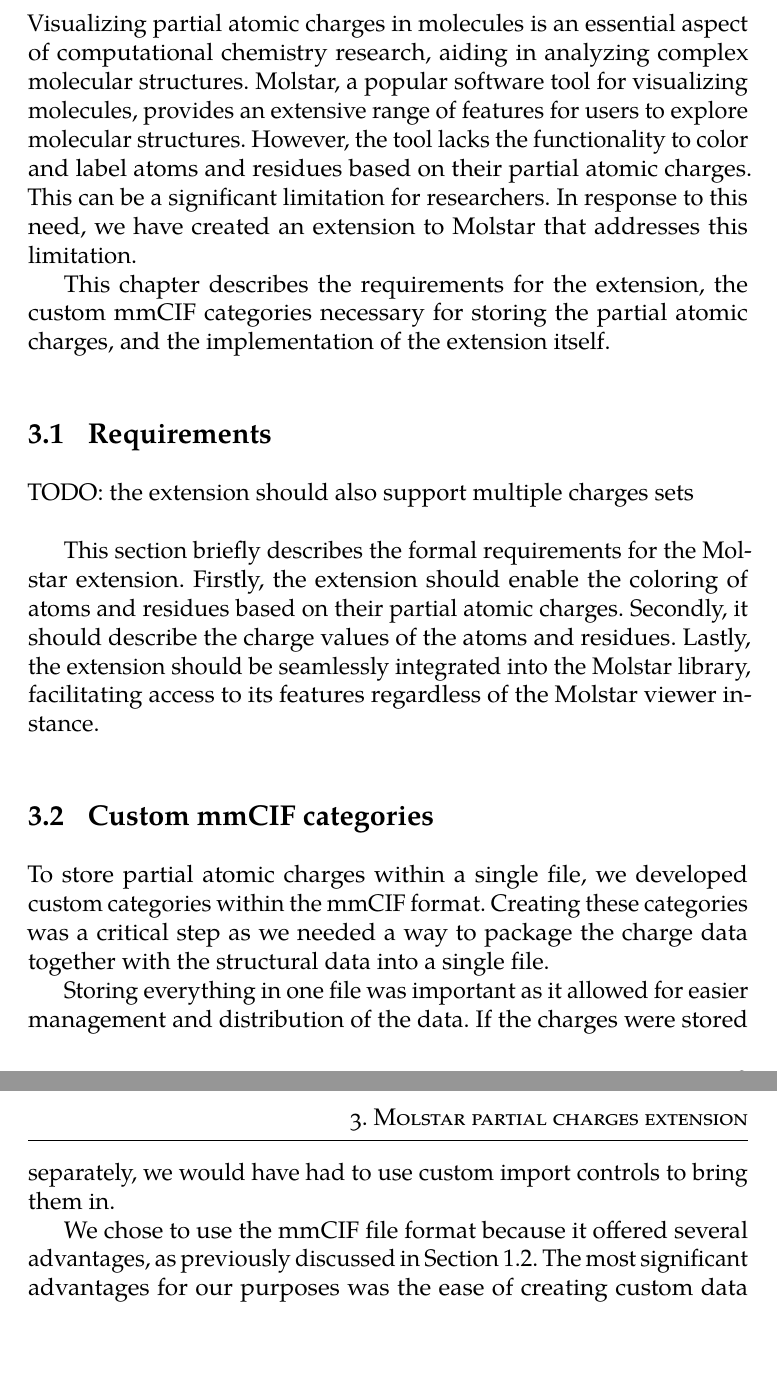
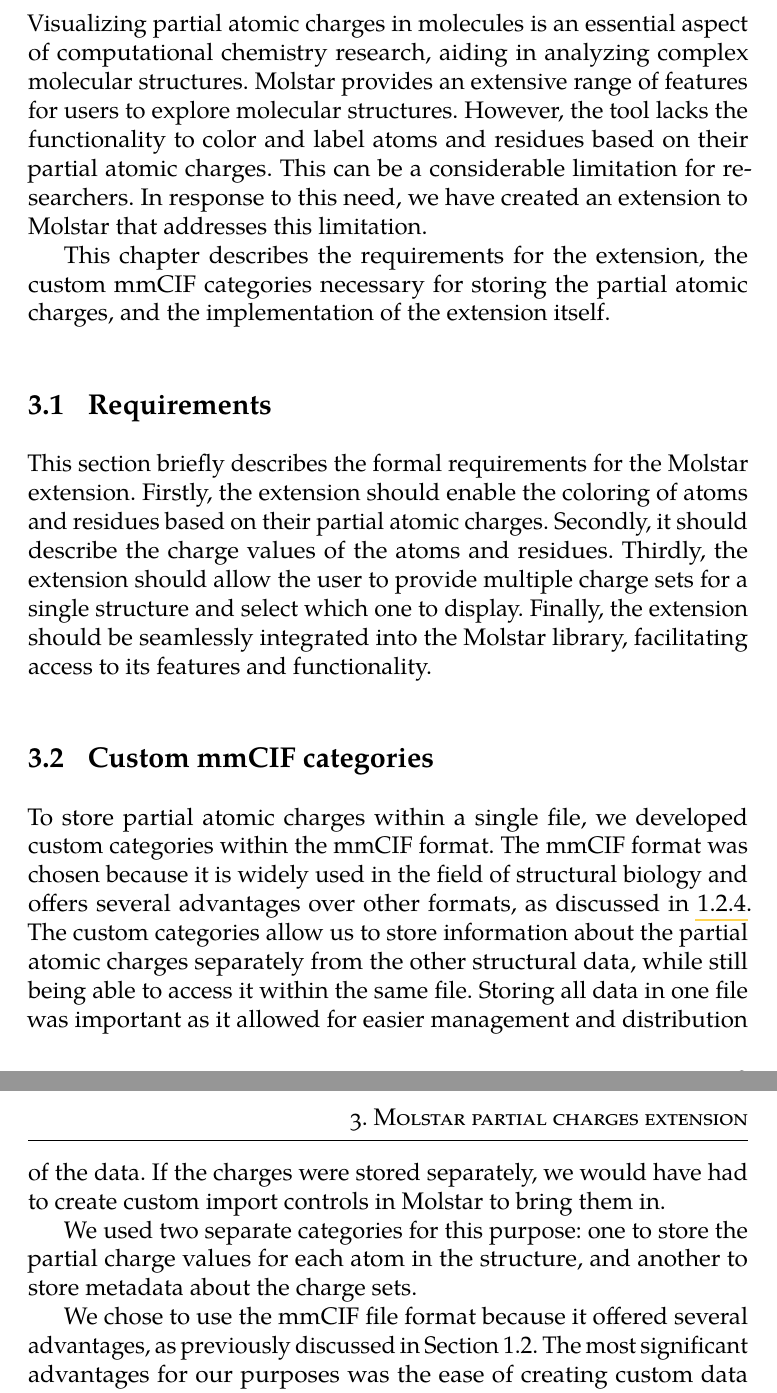
Before and after one commit to MergunFrimen/thesis, a LaTeX thesis (fi-pdflatex.tex): two parts of pages 19 and 20 of 31, joined at a grey line, cut so that both start at the same text, the shorter picture padded with empty space. Compiled offline with pdfLaTeX.

Commit message:
chapter 3 introduction and requirements

```diff
--- a/fi-pdflatex.tex
+++ b/fi-pdflatex.tex
@@ -265,23 +265,22 @@
 \chapter{Molstar partial charges extension}
 \label{chapter:molstar_partial_charges_extension}
 
-Visualizing partial atomic charges in molecules is an essential aspect of computational chemistry research, aiding in analyzing complex molecular structures. Molstar, a popular software tool for visualizing molecules, provides an extensive range of features for users to explore molecular structures. However, the tool lacks the functionality to color and label atoms and residues based on their partial atomic charges. This can be a significant limitation for researchers. In response to this need, we have created an extension to Molstar that addresses this limitation.
+Visualizing partial atomic charges in molecules is an essential aspect of computational chemistry research, aiding in analyzing complex molecular structures. Molstar provides an extensive range of features for users to explore molecular structures. However, the tool lacks the functionality to color and label atoms and residues based on their partial atomic charges. This can be a considerable limitation for researchers. In response to this need, we have created an extension to Molstar that addresses this limitation.
 
 This chapter describes the requirements for the extension, the custom mmCIF categories necessary for storing the partial atomic charges, and the implementation of the extension itself.
 
 \section{Requirements}
 \label{section:requirements}
 
-TODO: the extension should also support multiple charges sets \\
-
-This section briefly describes the formal requirements for the Molstar extension. Firstly, the extension should enable the coloring of atoms and residues based on their partial atomic charges. Secondly, it should describe the charge values of the atoms and residues. Lastly, the extension should be seamlessly integrated into the Molstar library, facilitating access to its features regardless of the Molstar viewer instance.
+This section briefly describes the formal requirements for the Molstar extension. Firstly, the extension should enable the coloring of atoms and residues based on their partial atomic charges. Secondly, it should describe the charge values of the atoms and residues. Thirdly, the extension should allow the user to provide multiple charge sets for a single structure and select which one to display. Finally, the extension should be seamlessly integrated into the Molstar library, facilitating access to its features and functionality.
 
 \section{Custom mmCIF categories}
 \label{section:custom_mmcif_categories}
 
-To store partial atomic charges within a single file, we developed custom categories within the mmCIF format. Creating these categories was a critical step as we needed a way to package the charge data together with the structural data into a single file.
+To store partial atomic charges within a single file, we developed custom categories within the mmCIF format. The mmCIF format was chosen because it is widely used in the field of structural biology and offers several advantages over other formats, as discussed in \ref{subsection:mmcif}. The custom categories allow us to store information about the partial atomic charges separately from the other structural data, while still being able to access it within the same file. Storing all data in one file was important as it allowed for easier management and distribution of the data. If the charges were stored separately, we would have had to create custom import controls in Molstar to bring them in.
 
-Storing everything in one file was important as it allowed for easier management and distribution of the data. If the charges were stored separately, we would have had to use custom import controls to bring them in.
+We used two separate categories for this purpose: one to store the partial charge values for each atom in the structure, and another to store metadata about the charge sets.
+
 
 We chose to use the mmCIF file format because it offered several advantages, as previously discussed in Section 1.2. The most significant advantages for our purposes was the ease of creating custom data categories to describe data related to the partial atomic charges and therefore the ability to store all the data in a single file. And since the mmCIF format is widely used in the field of structural biology, it was a natural choice for our extension.
 
```
Also changed, not shown: fi-pdflatex.pdf.
